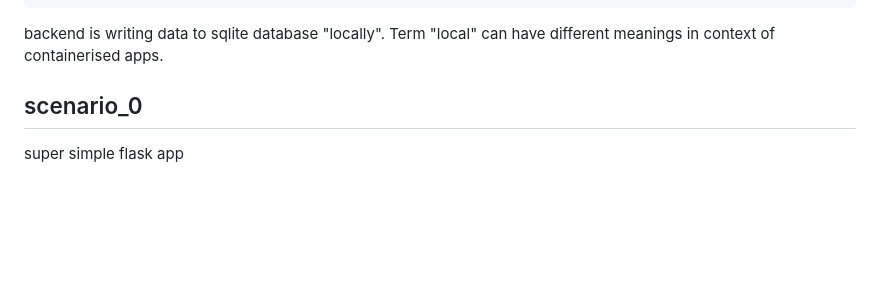
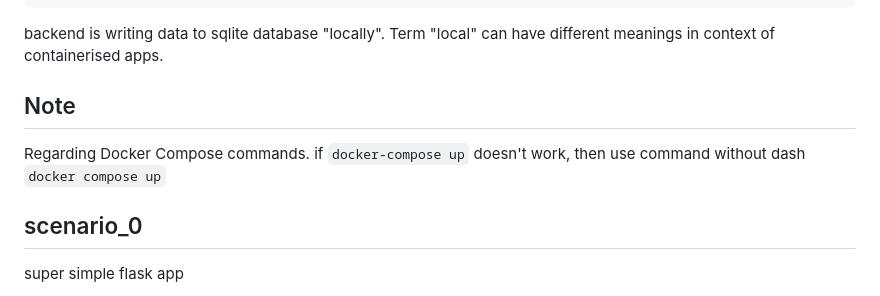
Before and after one commit to MichalVasulka/DevOpsLab, a Markdown page: README.md, the part around the change. GitHub-like rendering; blank space fills up the shorter version.

Commit message:
[LAB] Updated README.md

````diff
--- a/README.md
+++ b/README.md
@@ -154,6 +154,14 @@ backend:  python3 app.py
 
 backend is writing data to sqlite database "locally".
 Term "local" can have different meanings in context of containerised apps.
+
+## Note
+Regarding Docker Compose commands.
+if
+```docker-compose up```
+doesn't work, then use command without dash
+```docker compose up```
+
 
 ## scenario_0
 
````
